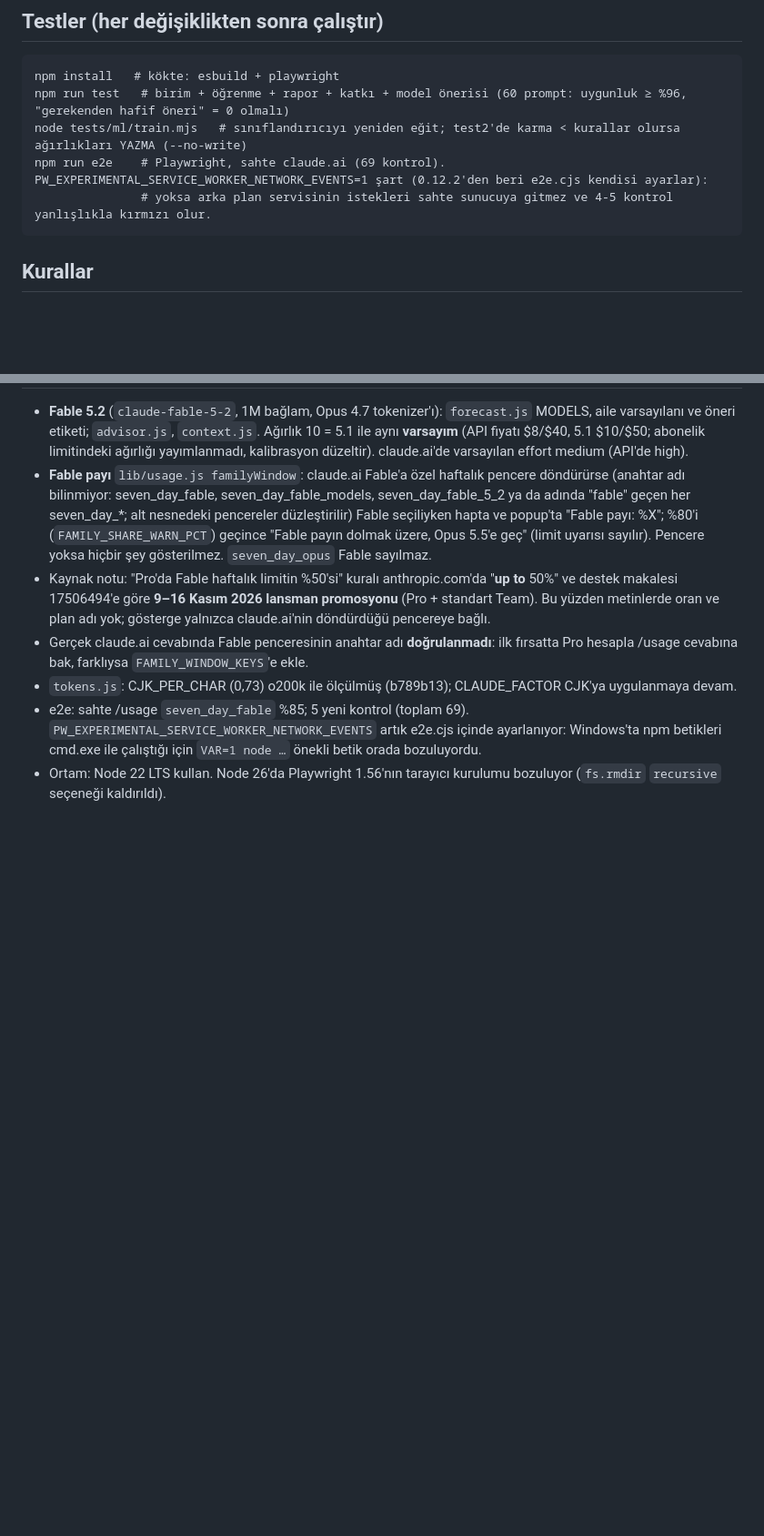
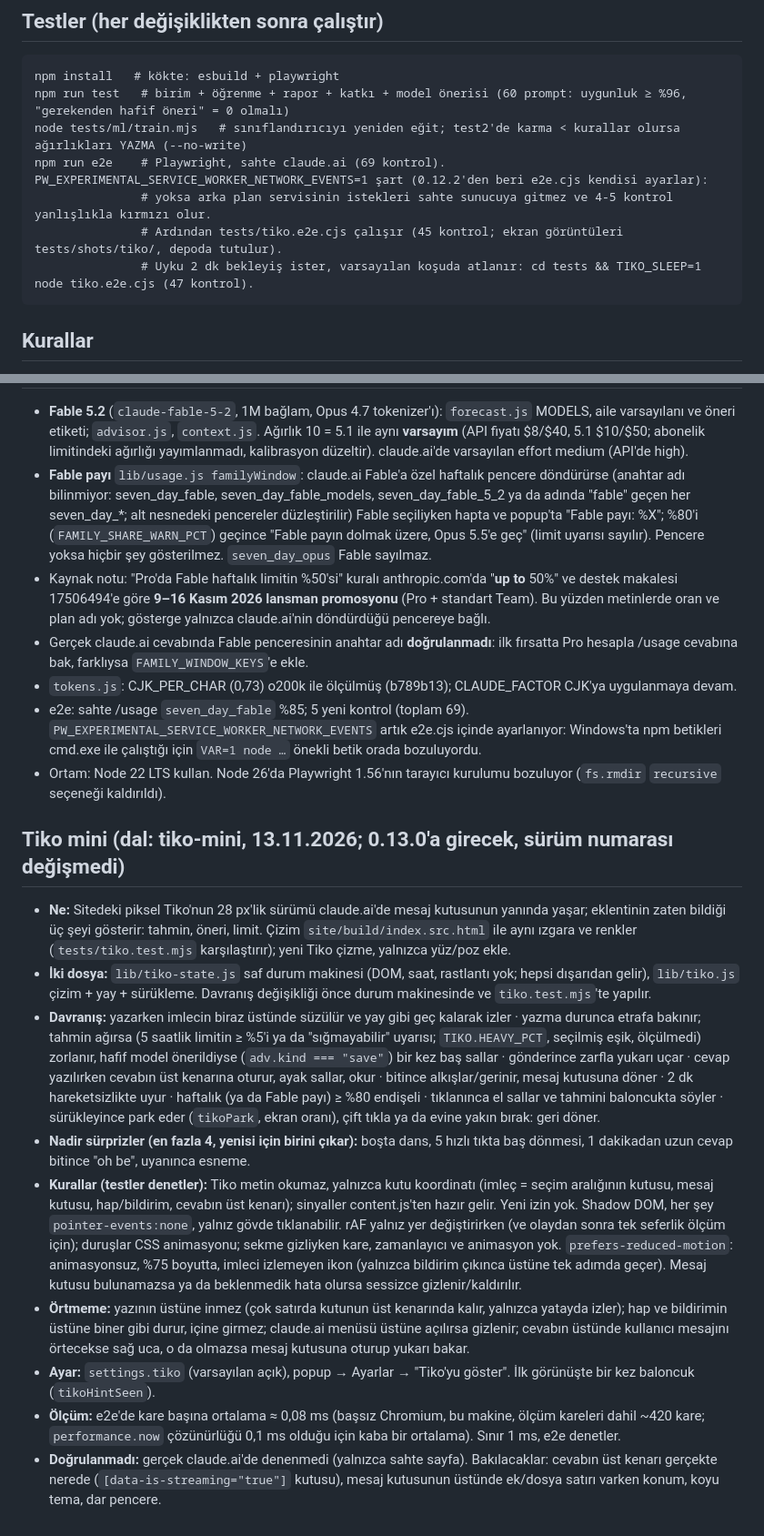
Before and after one commit to H-ENES1/ai-assistant-claude, a Markdown page: CLAUDE.md, 2 parts joined by grey strips. Shown at 91% size. Drawn GitHub-style; blank space fills up the shorter version.

Commit message:
CLAUDE.md: Tiko mini notu (davranış, kurallar, ölçüm, doğrulanmayanlar)

````diff
--- a/CLAUDE.md
+++ b/CLAUDE.md
@@ -31,6 +32,8 @@ npm run test   # birim + öğrenme + rapor + katkı + model önerisi (60 prompt:
 node tests/ml/train.mjs   # sınıflandırıcıyı yeniden eğit; test2'de karma < kurallar olursa ağırlıkları YAZMA (--no-write)
 npm run e2e    # Playwright, sahte claude.ai (69 kontrol). PW_EXPERIMENTAL_SERVICE_WORKER_NETWORK_EVENTS=1 şart (0.12.2'den beri e2e.cjs kendisi ayarlar):
                # yoksa arka plan servisinin istekleri sahte sunucuya gitmez ve 4-5 kontrol yanlışlıkla kırmızı olur.
+               # Ardından tests/tiko.e2e.cjs çalışır (45 kontrol; ekran görüntüleri tests/shots/tiko/, depoda tutulur).
+               # Uyku 2 dk bekleyiş ister, varsayılan koşuda atlanır: cd tests && TIKO_SLEEP=1 node tiko.e2e.cjs (47 kontrol).
 ```
 
 ## Kurallar
@@ -106,3 +109,14 @@ npm run e2e    # Playwright, sahte claude.ai (69 kontrol). PW_EXPERIMENTAL_SERVI
 - `tokens.js`: CJK_PER_CHAR (0,73) o200k ile ölçülmüş (b789b13); CLAUDE_FACTOR CJK'ya uygulanmaya devam.
 - e2e: sahte /usage `seven_day_fable` %85; 5 yeni kontrol (toplam 69). `PW_EXPERIMENTAL_SERVICE_WORKER_NETWORK_EVENTS` artık e2e.cjs içinde ayarlanıyor: Windows'ta npm betikleri cmd.exe ile çalıştığı için `VAR=1 node …` önekli betik orada bozuluyordu.
 - Ortam: Node 22 LTS kullan. Node 26'da Playwright 1.56'nın tarayıcı kurulumu bozuluyor (`fs.rmdir` `recursive` seçeneği kaldırıldı).
+
+## Tiko mini (dal: tiko-mini, 13.11.2026; 0.13.0'a girecek, sürüm numarası değişmedi)
+- **Ne:** Sitedeki piksel Tiko'nun 28 px'lik sürümü claude.ai'de mesaj kutusunun yanında yaşar; eklentinin zaten bildiği üç şeyi gösterir: tahmin, öneri, limit. Çizim `site/build/index.src.html` ile aynı ızgara ve renkler (`tests/tiko.test.mjs` karşılaştırır); yeni Tiko çizme, yalnızca yüz/poz ekle.
+- **İki dosya:** `lib/tiko-state.js` saf durum makinesi (DOM, saat, rastlantı yok; hepsi dışarıdan gelir), `lib/tiko.js` çizim + yay + sürükleme. Davranış değişikliği önce durum makinesinde ve `tiko.test.mjs`'te yapılır.
+- **Davranış:** yazarken imlecin biraz üstünde süzülür ve yay gibi geç kalarak izler · yazma durunca etrafa bakınır; tahmin ağırsa (5 saatlik limitin ≥ %5'i ya da "sığmayabilir" uyarısı; `TIKO.HEAVY_PCT`, seçilmiş eşik, ölçülmedi) zorlanır, hafif model önerildiyse (`adv.kind === "save"`) bir kez baş sallar · gönderince zarfla yukarı uçar · cevap yazılırken cevabın üst kenarına oturur, ayak sallar, okur · bitince alkışlar/gerinir, mesaj kutusuna döner · 2 dk hareketsizlikte uyur · haftalık (ya da Fable payı) ≥ %80 endişeli · tıklanınca el sallar ve tahmini baloncukta söyler · sürükleyince park eder (`tikoPark`, ekran oranı), çift tıkla ya da evine yakın bırak: geri döner.
+- **Nadir sürprizler (en fazla 4, yenisi için birini çıkar):** boşta dans, 5 hızlı tıkta baş dönmesi, 1 dakikadan uzun cevap bitince "oh be", uyanınca esneme.
+- **Kurallar (testler denetler):** Tiko metin okumaz, yalnızca kutu koordinatı (imleç = seçim aralığının kutusu, mesaj kutusu, hap/bildirim, cevabın üst kenarı); sinyaller content.js'ten hazır gelir. Yeni izin yok. Shadow DOM, her şey `pointer-events:none`, yalnız gövde tıklanabilir. rAF yalnız yer değiştirirken (ve olaydan sonra tek seferlik ölçüm için); duruşlar CSS animasyonu; sekme gizliyken kare, zamanlayıcı ve animasyon yok. `prefers-reduced-motion`: animasyonsuz, %75 boyutta, imleci izlemeyen ikon (yalnızca bildirim çıkınca üstüne tek adımda geçer). Mesaj kutusu bulunamazsa ya da beklenmedik hata olursa sessizce gizlenir/kaldırılır.
+- **Örtmeme:** yazının üstüne inmez (çok satırda kutunun üst kenarında kalır, yalnızca yatayda izler); hap ve bildirimin üstüne biner gibi durur, içine girmez; claude.ai menüsü üstüne açılırsa gizlenir; cevabın üstünde kullanıcı mesajını örtecekse sağ uca, o da olmazsa mesaj kutusuna oturup yukarı bakar.
+- **Ayar:** `settings.tiko` (varsayılan açık), popup → Ayarlar → "Tiko'yu göster". İlk görünüşte bir kez baloncuk (`tikoHintSeen`).
+- **Ölçüm:** e2e'de kare başına ortalama ≈ 0,08 ms (başsız Chromium, bu makine, ölçüm kareleri dahil ~420 kare; `performance.now` çözünürlüğü 0,1 ms olduğu için kaba bir ortalama). Sınır 1 ms, e2e denetler.
+- **Doğrulanmadı:** gerçek claude.ai'de denenmedi (yalnızca sahte sayfa). Bakılacaklar: cevabın üst kenarı gerçekte nerede (`[data-is-streaming="true"]` kutusu), mesaj kutusunun üstünde ek/dosya satırı varken konum, koyu tema, dar pencere.
````
Also changed, not shown: other parts of CLAUDE.md (+2 -1 lines).
